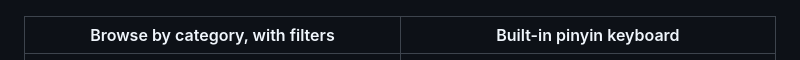
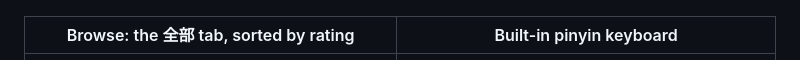
Before and after one commit to coomteng/moontv-webos, a Markdown page: README.md, the part around the change. Drawn GitHub-style.

Commit message:
README: screenshot captions

```diff
--- a/README.md
+++ b/README.md
@@ -12,7 +12,7 @@ This project is a separate TV interface for the same MoonTV. It installs as its
 
 ![Home](docs/screenshots/01-home.jpg)
 
-| Browse by category, with filters | Built-in pinyin keyboard |
+| Browse: the 全部 tab, sorted by rating | Built-in pinyin keyboard |
 |---|---|
 | ![Browse](docs/screenshots/02-browse.jpg) | ![Pinyin keyboard](docs/screenshots/03-pinyin-keyboard.jpg) |
 
```
